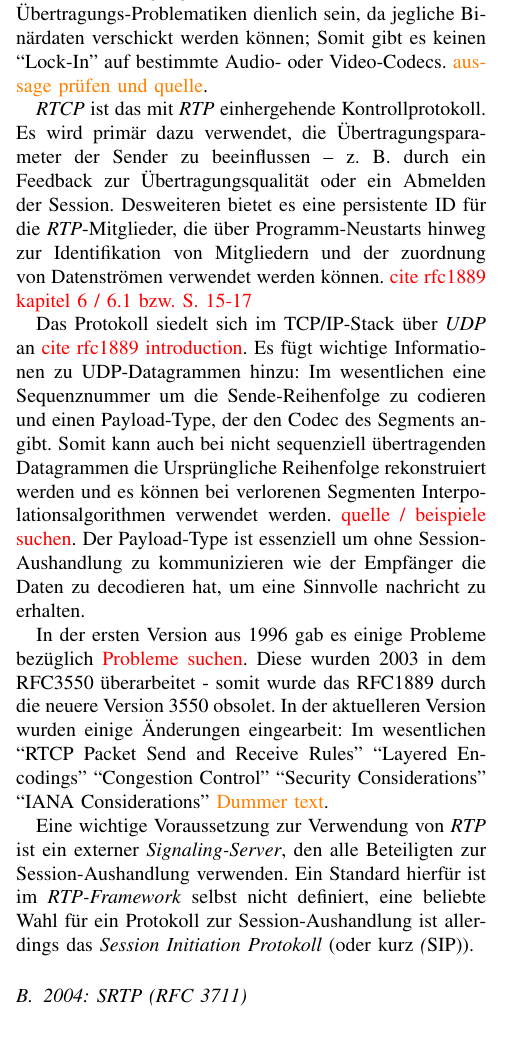
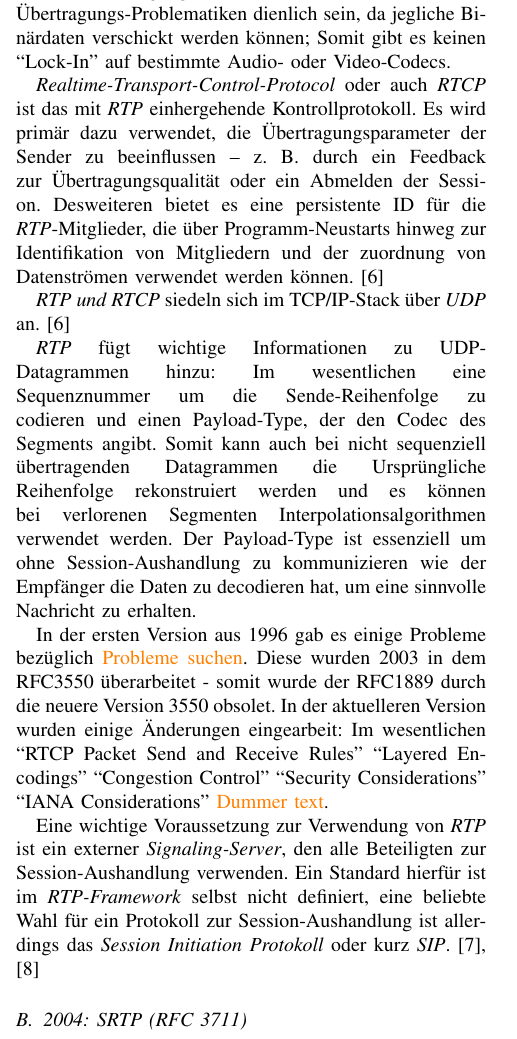
Before and after one commit to mara-schulke/thb, a LaTeX paper (computergrafik/echtzeit-video-streaming.tex): part of one column of page 3 of 10, cut so that both start at the same text. Compiled offline with pdfLaTeX.

Commit message:
Cite rfcs were applicable

```diff
--- a/computergrafik/echtzeit-video-streaming.tex
+++ b/computergrafik/echtzeit-video-streaming.tex
@@ -109,41 +109,45 @@ stellt seit dem einen Grundbaustein der datenformatsaganostischen
 Echtzeit-Übertragung da. Es kann für diverse
 Echtzeit-Übertragungs-Problematiken dienlich sein, da jegliche Binärdaten
 verschickt werden können; Somit gibt es keinen ``Lock-In'' auf bestimmte Audio-
-oder Video-Codecs. \textcolor{orange}{aussage prüfen und quelle}.
+oder Video-Codecs.
 
-\textit{RTCP} ist das mit \textit{RTP} einhergehende Kontrollprotokoll. Es
-wird primär dazu verwendet, die Übertragungsparameter der Sender zu
-beeinflussen – z. B. durch ein Feedback zur Übertragungsqualität oder ein
-Abmelden der Session. Desweiteren bietet es eine persistente ID für die
-\textit{RTP}-Mitglieder, die über Programm-Neustarts hinweg zur Identifikation
-von Mitgliedern und der zuordnung von Datenströmen verwendet werden können.
-\textcolor{red}{cite rfc1889 kapitel 6 / 6.1 bzw. S. 15-17}
+\textit{Realtime-Transport-Control-Protocol} oder auch \textit{RTCP} ist das
+mit \textit{RTP} einhergehende Kontrollprotokoll. Es wird primär dazu
+verwendet, die Übertragungsparameter der Sender zu beeinflussen – z. B. durch
+ein Feedback zur Übertragungsqualität oder ein Abmelden der Session.
+Desweiteren bietet es eine persistente ID für die \textit{RTP}-Mitglieder, die
+über Programm-Neustarts hinweg zur Identifikation von Mitgliedern und der
+zuordnung von Datenströmen verwendet werden können.~\cite{RFC1889}
+% kapitel 6 / 6.1 bzw. S. 15-17
 
-Das Protokoll siedelt sich im TCP/IP-Stack über \textit{UDP} an
-\textcolor{red}{cite rfc1889 introduction}. Es fügt wichtige Informationen zu
-UDP-Datagrammen hinzu: Im wesentlichen eine Sequenznummer um die
-Sende-Reihenfolge zu codieren und einen Payload-Type, der den Codec des
-Segments angibt. Somit kann auch bei nicht sequenziell übertragenden
-Datagrammen die Ursprüngliche Reihenfolge rekonstruiert werden und es können
-bei verlorenen Segmenten Interpolationsalgorithmen verwendet werden.
-\textcolor{red}{quelle / beispiele suchen}. Der Payload-Type ist essenziell um
+\textit{RTP und RTCP} siedeln sich im TCP/IP-Stack über \textit{UDP}
+an.~\cite{RFC1889}
+
+\textit{RTP} fügt wichtige Informationen zu UDP-Datagrammen hinzu: Im
+wesentlichen eine Sequenznummer um die Sende-Reihenfolge zu codieren und einen
+Payload-Type, der den Codec des Segments angibt. Somit kann auch bei nicht
+sequenziell übertragenden Datagrammen die Ursprüngliche Reihenfolge
+rekonstruiert werden und es können bei verlorenen Segmenten
+Interpolationsalgorithmen verwendet werden. Der Payload-Type ist essenziell um
 ohne Session-Aushandlung zu kommunizieren wie der Empfänger die Daten zu
-decodieren hat, um eine Sinnvolle nachricht zu erhalten.
+decodieren hat, um eine sinnvolle Nachricht zu erhalten.
 
+%%%%%%%%%%%%%%%%%%%%%%%%%%%%%%%%%%%%%%%%% TODO
 In der ersten Version aus 1996 gab es einige Probleme bezüglich
-\textcolor{red}{Probleme suchen}. Diese wurden 2003 in dem RFC3550
-überarbeitet - somit wurde das RFC1889 durch die neuere Version 3550 obsolet.
+\textcolor{orange}{Probleme suchen}. Diese wurden 2003 in dem RFC3550
+überarbeitet - somit wurde der RFC1889 durch die neuere Version 3550 obsolet.
 In der aktuelleren Version wurden einige Änderungen eingearbeit: Im
 wesentlichen ``RTCP Packet Send and Receive Rules'' ``Layered Encodings''
 ``Congestion Control'' ``Security Considerations'' ``IANA Considerations''
 \textcolor{orange}{Dummer text}.
+%%%%%%%%%%%%%%%%%%%%%%%%%%%%%%%%%%%%%%%%% TODO
 
 Eine wichtige Voraussetzung zur Verwendung von \textit{RTP} ist ein externer
 \textit{Signaling-Server}, den alle Beteiligten zur Session-Aushandlung
 verwenden. Ein Standard hierfür ist im \textit{RTP-Framework} selbst nicht
 definiert, eine beliebte Wahl für ein Protokoll zur Session-Aushandlung ist
-allerdings das \textit{Session Initiation Protokoll} (oder kurz \textit(SIP)).
-% https://datatracker.ietf.org/doc/html/rfc3550#section-3
+allerdings das \textit{Session Initiation Protokoll} oder kurz
+\textit{SIP}.~\cite{RFC3550, RFC3261}
 
 \subsection{2004:\ SRTP (RFC 3711)}
 
```
Also changed, not shown: computergrafik/echtzeit-video-streaming.pdf.
